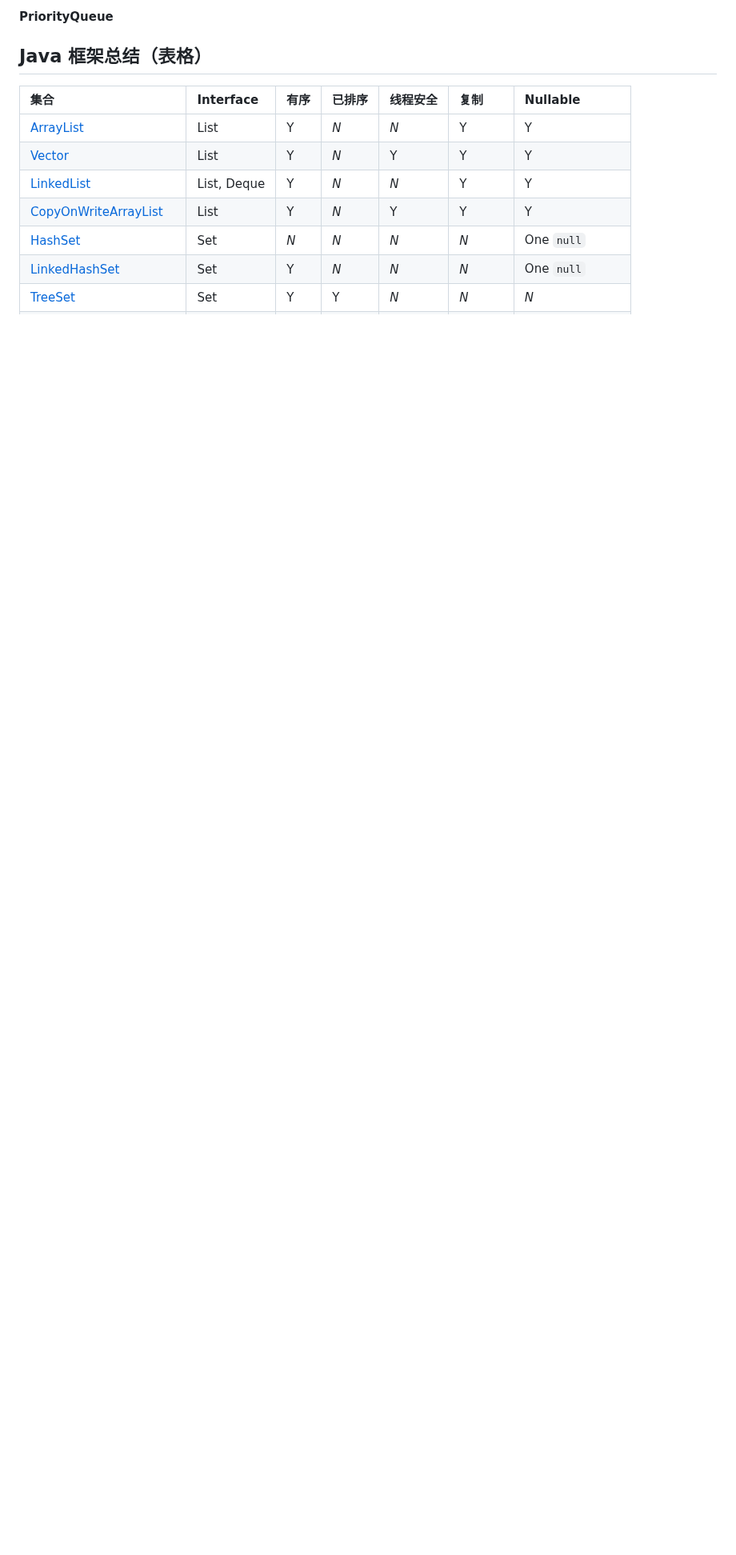
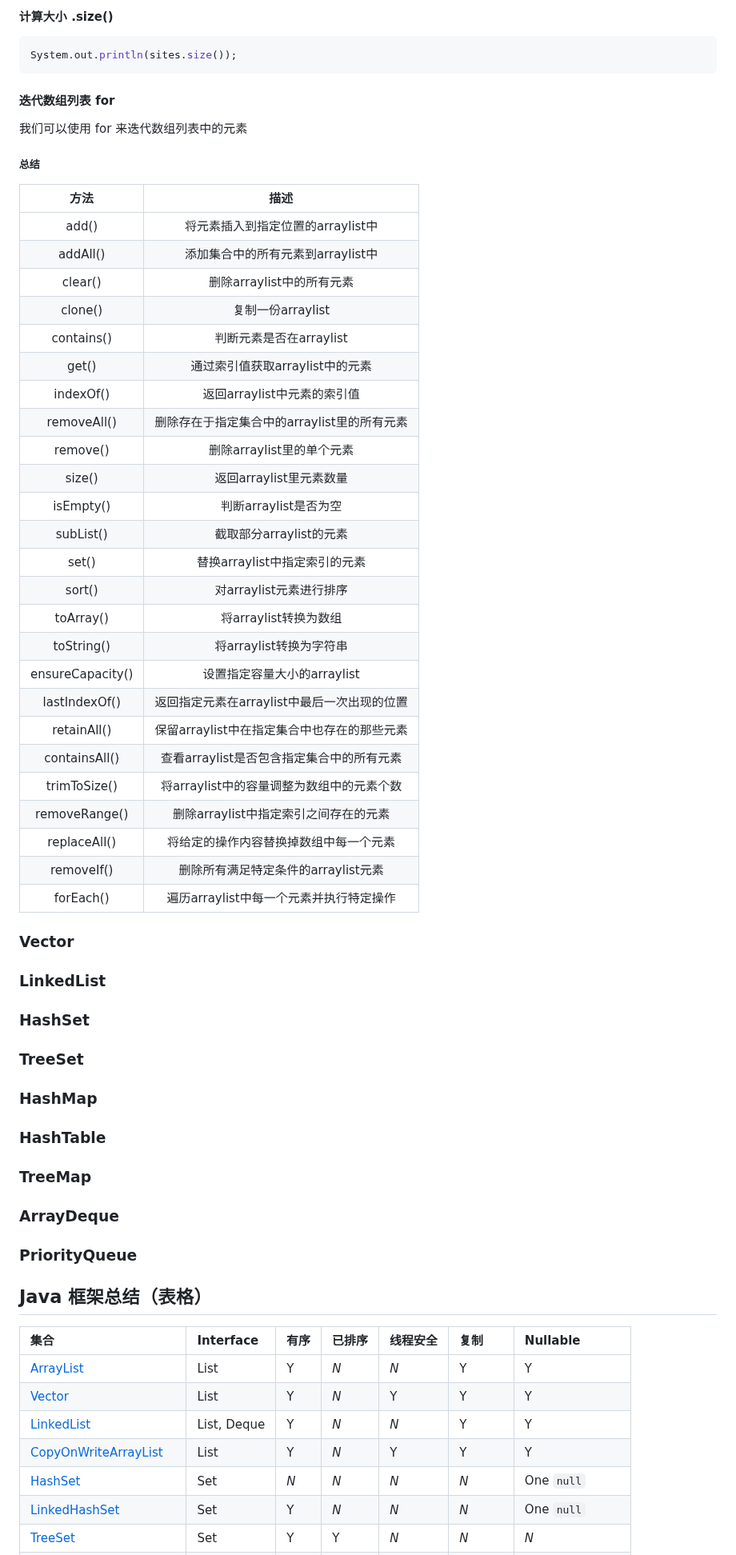
Before and after one commit to jssonx/quick-reference, a Markdown page: java.md, the part around one of its changes. Shown at 80% size. Drawn GitHub-style; blank space fills up the shorter version.

````diff
--- a/java.md
+++ b/java.md
@@ -196,5 +241,68 @@ System.out.println(num);
 
-#### PriorityQueue
+```
+
+
+#### 计算大小 .size()
+```java
+System.out.println(sites.size());
+```
+
+#### 迭代数组列表 for
+我们可以使用 for 来迭代数组列表中的元素
+
+##### 总结
+| **方法**           | **描述**                     |
+|:----------------:|:--------------------------:|
+| add()            | 将元素插入到指定位置的arraylist中      |
+| addAll()         | 添加集合中的所有元素到arraylist中      |
+| clear()          | 删除arraylist中的所有元素          |
+| clone()          | 复制一份arraylist              |
+| contains()       | 判断元素是否在arraylist           |
+| get()            | 通过索引值获取arraylist中的元素       |
+| indexOf()        | 返回arraylist中元素的索引值         |
+| removeAll()      | 删除存在于指定集合中的arraylist里的所有元素 |
+| remove()         | 删除arraylist里的单个元素          |
+| size()           | 返回arraylist里元素数量           |
+| isEmpty()        | 判断arraylist是否为空            |
+| subList()        | 截取部分arraylist的元素           |
+| set()            | 替换arraylist中指定索引的元素        |
+| sort()           | 对arraylist元素进行排序           |
+| toArray()        | 将arraylist转换为数组            |
+| toString()       | 将arraylist转换为字符串           |
+| ensureCapacity() | 设置指定容量大小的arraylist         |
+| lastIndexOf()    | 返回指定元素在arraylist中最后一次出现的位置 |
+| retainAll()      | 保留arraylist中在指定集合中也存在的那些元素 |
+| containsAll()    | 查看arraylist是否包含指定集合中的所有元素  |
+| trimToSize()     | 将arraylist中的容量调整为数组中的元素个数  |
+| removeRange()    | 删除arraylist中指定索引之间存在的元素    |
+| replaceAll()     | 将给定的操作内容替换掉数组中每一个元素        |
+| removeIf()       | 删除所有满足特定条件的arraylist元素     |
+| forEach()        | 遍历arraylist中每一个元素并执行特定操作   |
+
+
+
+
+
+
+
+
+### Vector
+
+### LinkedList
+
+### HashSet
+
+### TreeSet
+
+### HashMap
+
+### HashTable
+
+### TreeMap
+
+### ArrayDeque
+
+### PriorityQueue
 
 
 
````
Also changed, not shown: other parts of java.md (+54 -9 lines).
